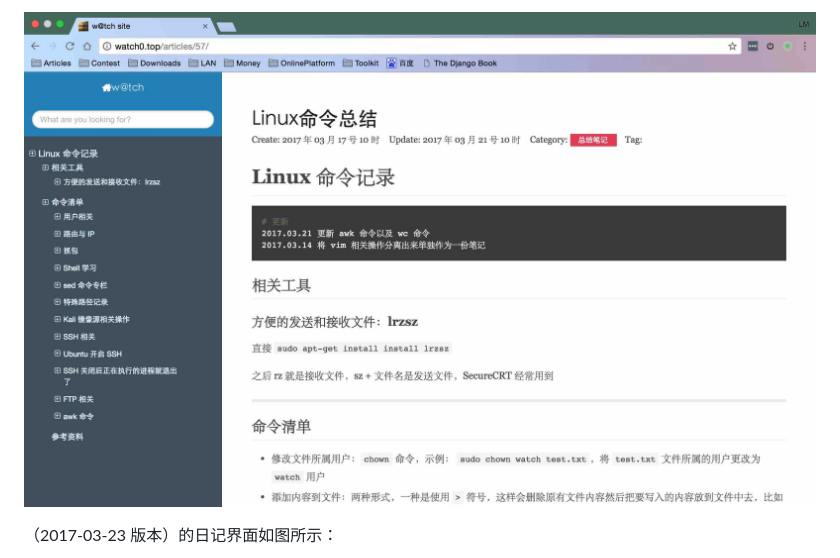
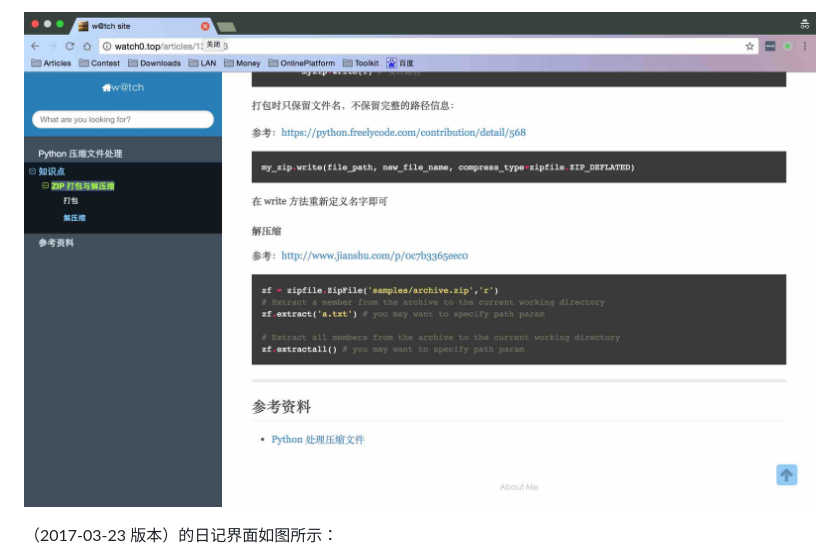
Before and after one commit to L1nwatch/my_blog_source, a Markdown page: README.md, the part around the change printed below. Rendered like a GitHub page; pictures changed too: 2017-03-23-文章显示.jpg (deleted), 2017-05-23-文章显示.jpg (added).

```diff
--- a/README.md
+++ b/README.md
@@ -21,5 +21,5 @@
 
-![2017-03-23-文章显示](https://github.com/L1nwatch/my_blog_source/blob/master/2017-03-23-%E6%96%87%E7%AB%A0%E6%98%BE%E7%A4%BA.jpg?raw=true)
+![2017-05-23-文章显示](https://github.com/L1nwatch/my_blog_source/blob/master/2017-05-23-%E6%96%87%E7%AB%A0%E6%98%BE%E7%A4%BA.jpg?raw=true)
 
 （2017-03-23 版本）的日记界面如图所示：
 
```
Also changed, not shown: other parts of README.md (+1 -1 lines).
